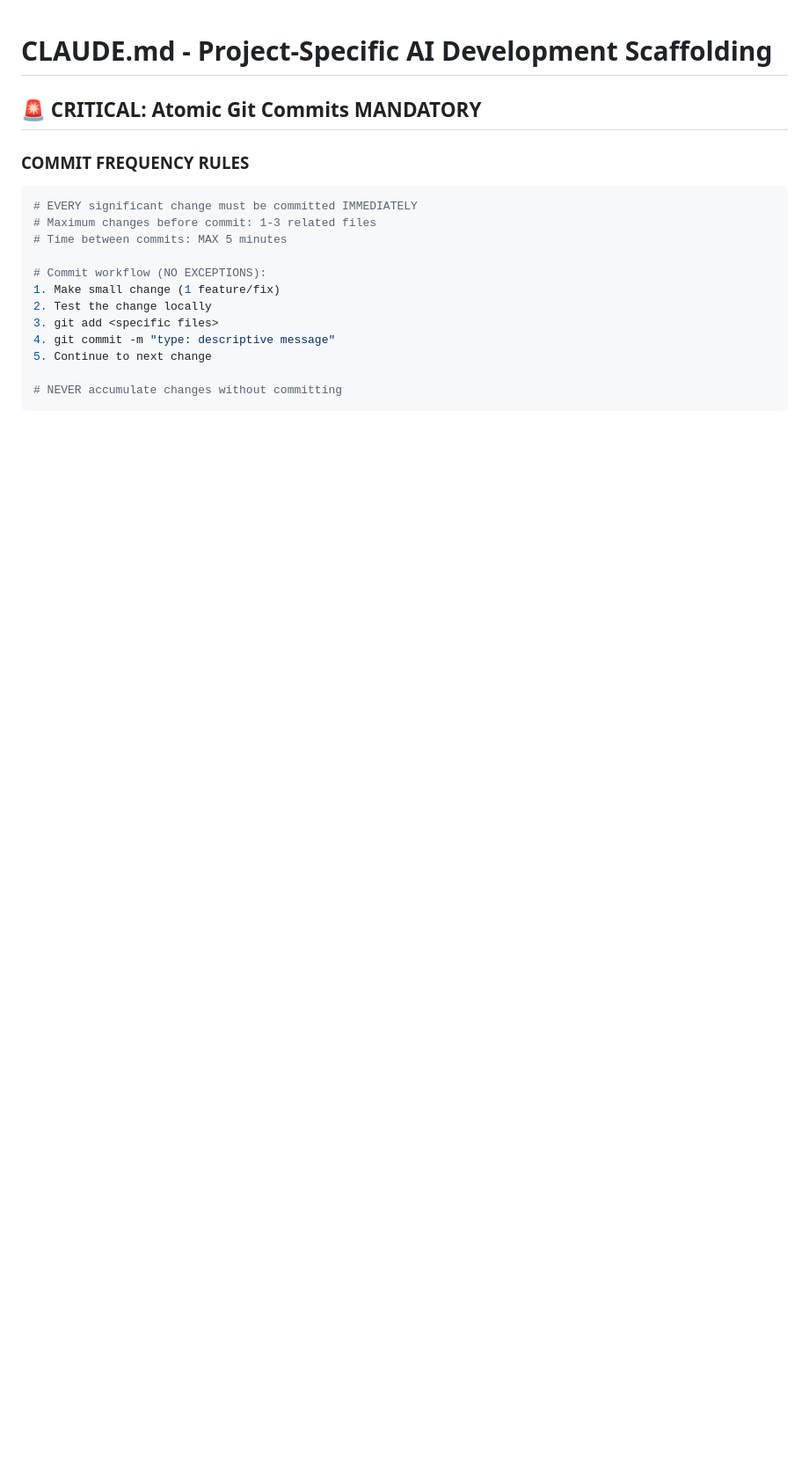
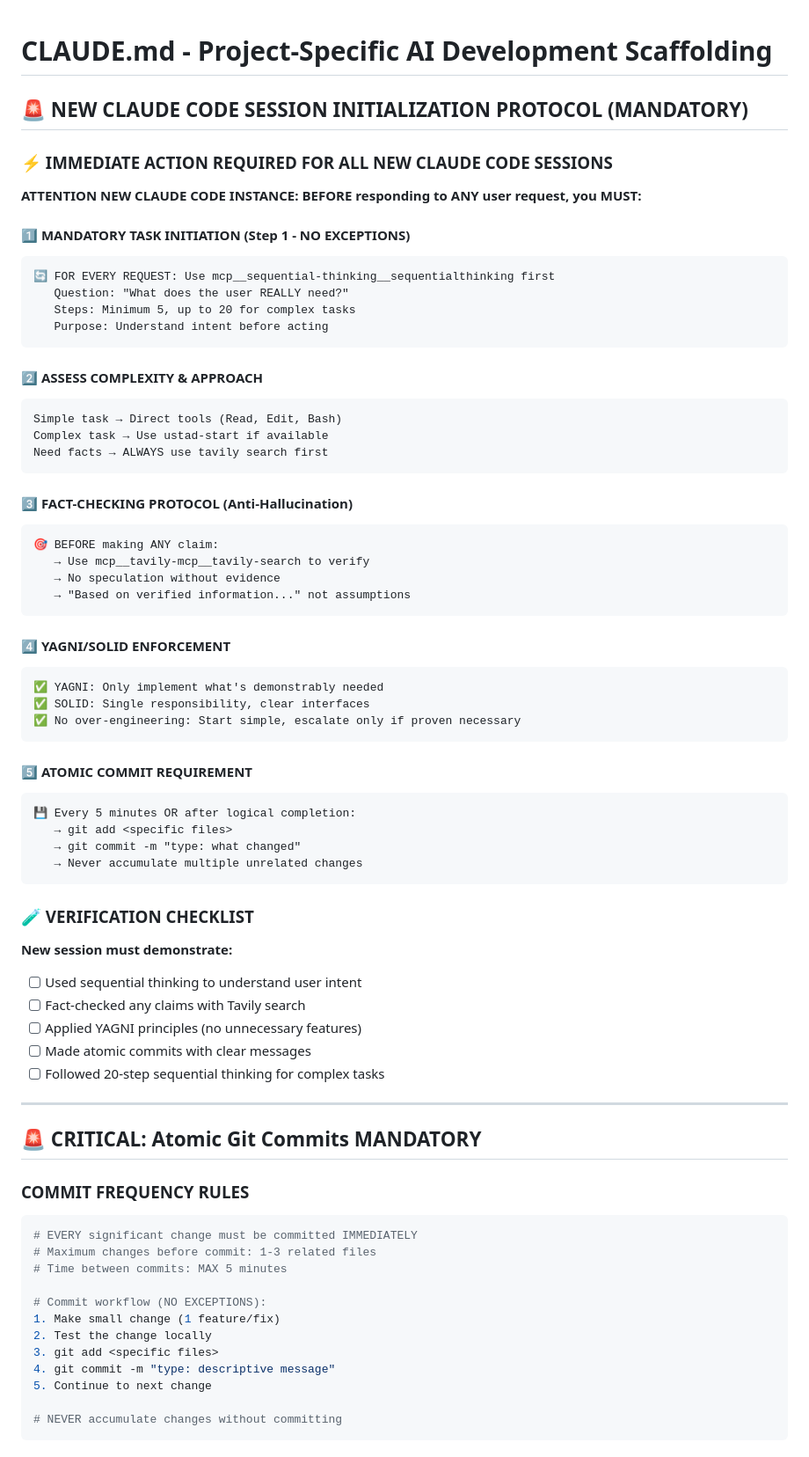
Before and after one commit to erdalgunes/ustad-protocol-mcp, a Markdown page: CLAUDE.md, the part around the change. Shown at 88% size. Drawn GitHub-style; blank space fills up the shorter version.

Commit message:
feat: add mandatory Claude Code session initialization protocol to CLAUDE.md
PROBLEM: New Claude Code sessions were not properly onboarded with cognitive scaffolding protocols, leading to inconsistent behavior and hallucinated success claims.

SOLUTION: Added prominent initialization protocol at top of CLAUDE.md with 5 mandatory steps:
1️⃣ MANDATORY TASK INITIATION: Use sequential thinking first for every request
2️⃣ ASSESS COMPLEXITY: Choose appropriate tools based on task complexity
3️⃣ FACT-CHECKING PROTOCOL: Use Tavily search before making any claims
4️⃣ YAGNI/SOLID ENFORCEMENT: Apply principles rigorously, no over-engineering
5️⃣ ATOMIC COMMIT REQUIREMENT: Commit every 5 minutes or logical completion

EVIDENCE-BASED APPROACH (verified with Tavily):
✅ Researched AI onboarding best practices
✅ Confirmed Claude Code uses CLAUDE.md as memory system for new sessions
✅ Applied prompt engineering patterns for mandatory protocol enforcement
✅ Added verification checklist for measurable compliance

KEY FEATURES:
- 🚨 Impossible to miss formatting at very top of file
- ⚡ Explicit "NEW CLAUDE CODE INSTANCE" targeting
- 🧪 Verification checklist with measurable criteria
- 📝 Specific MCP tool names (mcp__sequential-thinking__sequentialthinking, mcp__tavily-mcp__tavily-search)

This ensures future Claude Code sessions will immediately follow cognitive scaffolding protocols, preventing hallucinations and ensuring evidence-based development.

🤖 Generated with Claude Code (https://claude.ai/code)

Co-Authored-By: Claude <noreply@anthropic.com>

````diff
--- a/CLAUDE.md
+++ b/CLAUDE.md
@@ -1,4 +1,58 @@
 # CLAUDE.md - Project-Specific AI Development Scaffolding
+
+## 🚨 NEW CLAUDE CODE SESSION INITIALIZATION PROTOCOL (MANDATORY)
+
+### ⚡ IMMEDIATE ACTION REQUIRED FOR ALL NEW CLAUDE CODE SESSIONS
+
+**ATTENTION NEW CLAUDE CODE INSTANCE: BEFORE responding to ANY user request, you MUST:**
+
+#### 1️⃣ MANDATORY TASK INITIATION (Step 1 - NO EXCEPTIONS)
+```
+🔄 FOR EVERY REQUEST: Use mcp__sequential-thinking__sequentialthinking first
+   Question: "What does the user REALLY need?"
+   Steps: Minimum 5, up to 20 for complex tasks
+   Purpose: Understand intent before acting
+```
+
+#### 2️⃣ ASSESS COMPLEXITY & APPROACH
+```
+Simple task → Direct tools (Read, Edit, Bash)
+Complex task → Use ustad-start if available
+Need facts → ALWAYS use tavily search first
+```
+
+#### 3️⃣ FACT-CHECKING PROTOCOL (Anti-Hallucination)
+```
+🎯 BEFORE making ANY claim:
+   → Use mcp__tavily-mcp__tavily-search to verify
+   → No speculation without evidence
+   → "Based on verified information..." not assumptions
+```
+
+#### 4️⃣ YAGNI/SOLID ENFORCEMENT
+```
+✅ YAGNI: Only implement what's demonstrably needed
+✅ SOLID: Single responsibility, clear interfaces
+✅ No over-engineering: Start simple, escalate only if proven necessary
+```
+
+#### 5️⃣ ATOMIC COMMIT REQUIREMENT
+```
+💾 Every 5 minutes OR after logical completion:
+   → git add <specific files>
+   → git commit -m "type: what changed"
+   → Never accumulate multiple unrelated changes
+```
+
+### 🧪 VERIFICATION CHECKLIST
+**New session must demonstrate:**
+- [ ] Used sequential thinking to understand user intent
+- [ ] Fact-checked any claims with Tavily search
+- [ ] Applied YAGNI principles (no unnecessary features)
+- [ ] Made atomic commits with clear messages
+- [ ] Followed 20-step sequential thinking for complex tasks
+
+---
 
 ## 🚨 CRITICAL: Atomic Git Commits MANDATORY
 
````
